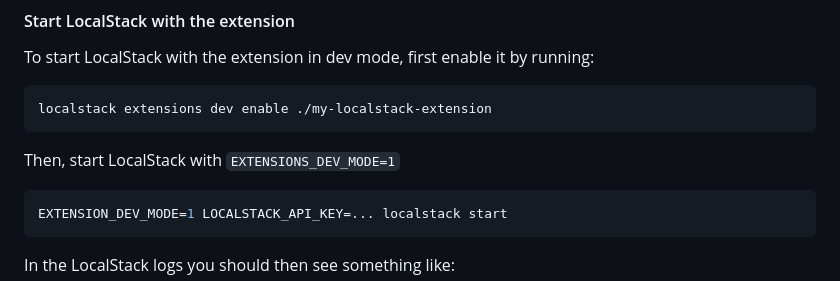
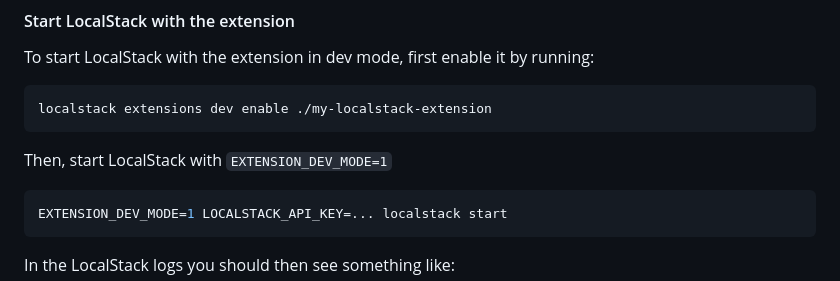
Before and after one commit to localstack/localstack-extensions, a Markdown page: README.md, the part around the change. Drawn GitHub-style.

Commit message:
fix doc on extensions dev mode variable in README.md

````diff
--- a/README.md
+++ b/README.md
@@ -236,7 +236,7 @@ To start LocalStack with the extension in dev mode, first enable it by running:
 localstack extensions dev enable ./my-localstack-extension
 ```
 
-Then, start LocalStack with `EXTENSIONS_DEV_MODE=1`
+Then, start LocalStack with `EXTENSION_DEV_MODE=1`
 
 ```console
 EXTENSION_DEV_MODE=1 LOCALSTACK_API_KEY=... localstack start
````
